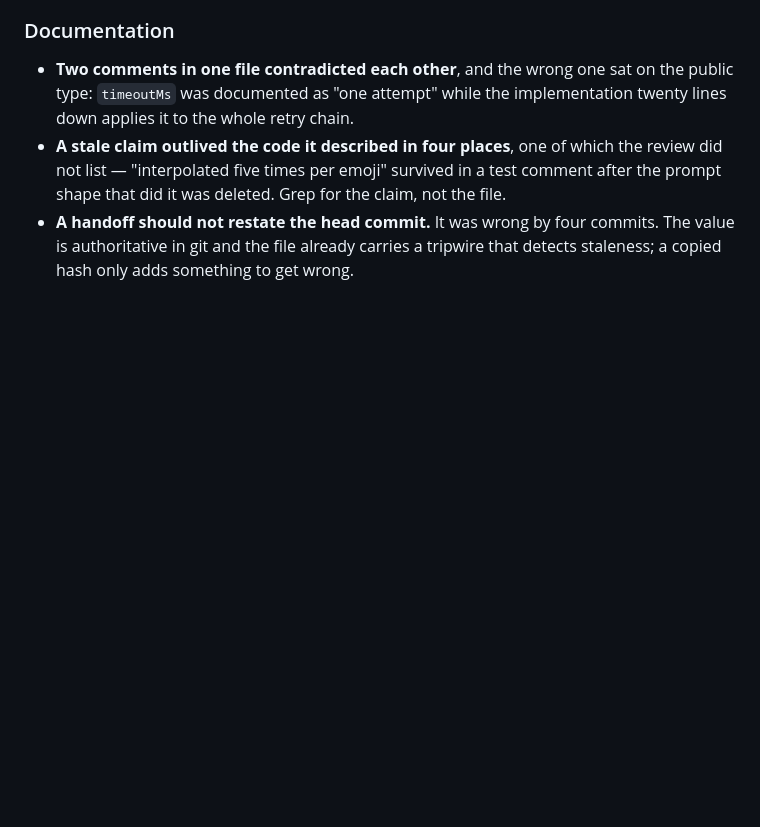
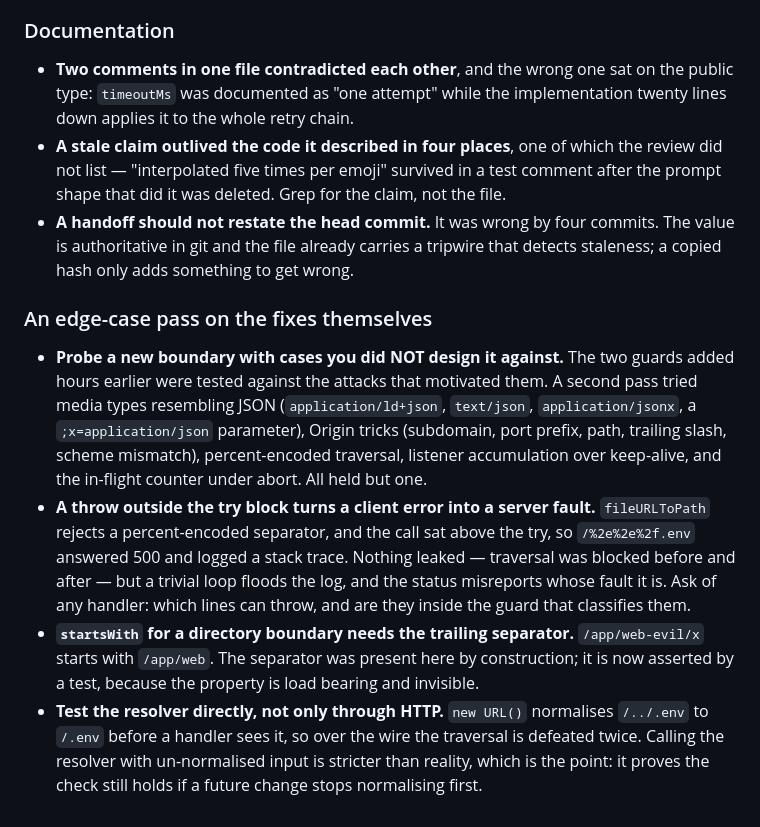
Before and after one commit to nischal94/emoji-sift, a Markdown page: LEARNINGS.md, the part around the change. Rendered like a GitHub page; blank space fills up the shorter version.

```diff
--- a/LEARNINGS.md
+++ b/LEARNINGS.md
@@ -337,3 +337,29 @@ being accepted; all four held, and one was worse than reported.
   commits. The value is authoritative in git and the file already carries a
   tripwire that detects staleness; a copied hash only adds something to get
   wrong.
+
+### An edge-case pass on the fixes themselves
+
+- **Probe a new boundary with cases you did NOT design it against.** The two
+  guards added hours earlier were tested against the attacks that motivated
+  them. A second pass tried media types resembling JSON
+  (`application/ld+json`, `text/json`, `application/jsonx`, a
+  `;x=application/json` parameter), Origin tricks (subdomain, port prefix,
+  path, trailing slash, scheme mismatch), percent-encoded traversal, listener
+  accumulation over keep-alive, and the in-flight counter under abort. All
+  held but one.
+- **A throw outside the try block turns a client error into a server fault.**
+  `fileURLToPath` rejects a percent-encoded separator, and the call sat above
+  the try, so `/%2e%2e%2f.env` answered 500 and logged a stack trace. Nothing
+  leaked — traversal was blocked before and after — but a trivial loop floods
+  the log, and the status misreports whose fault it is. Ask of any handler:
+  which lines can throw, and are they inside the guard that classifies them.
+- **`startsWith` for a directory boundary needs the trailing separator.**
+  `/app/web-evil/x` starts with `/app/web`. The separator was present here by
+  construction; it is now asserted by a test, because the property is load
+  bearing and invisible.
+- **Test the resolver directly, not only through HTTP.** `new URL()`
+  normalises `/../.env` to `/.env` before a handler sees it, so over the wire
+  the traversal is defeated twice. Calling the resolver with un-normalised
+  input is stricter than reality, which is the point: it proves the check
+  still holds if a future change stops normalising first.
```
Also changed, not shown: HANDOFF.md (+23 -3 lines).
